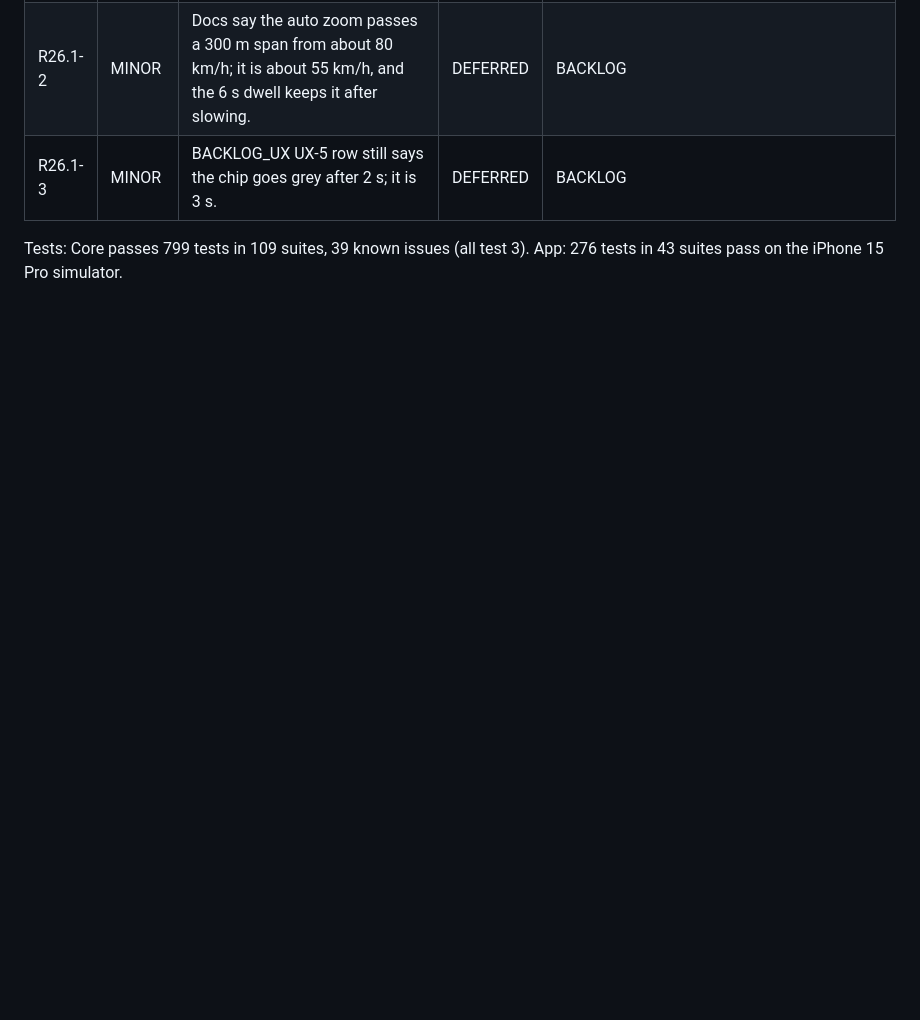
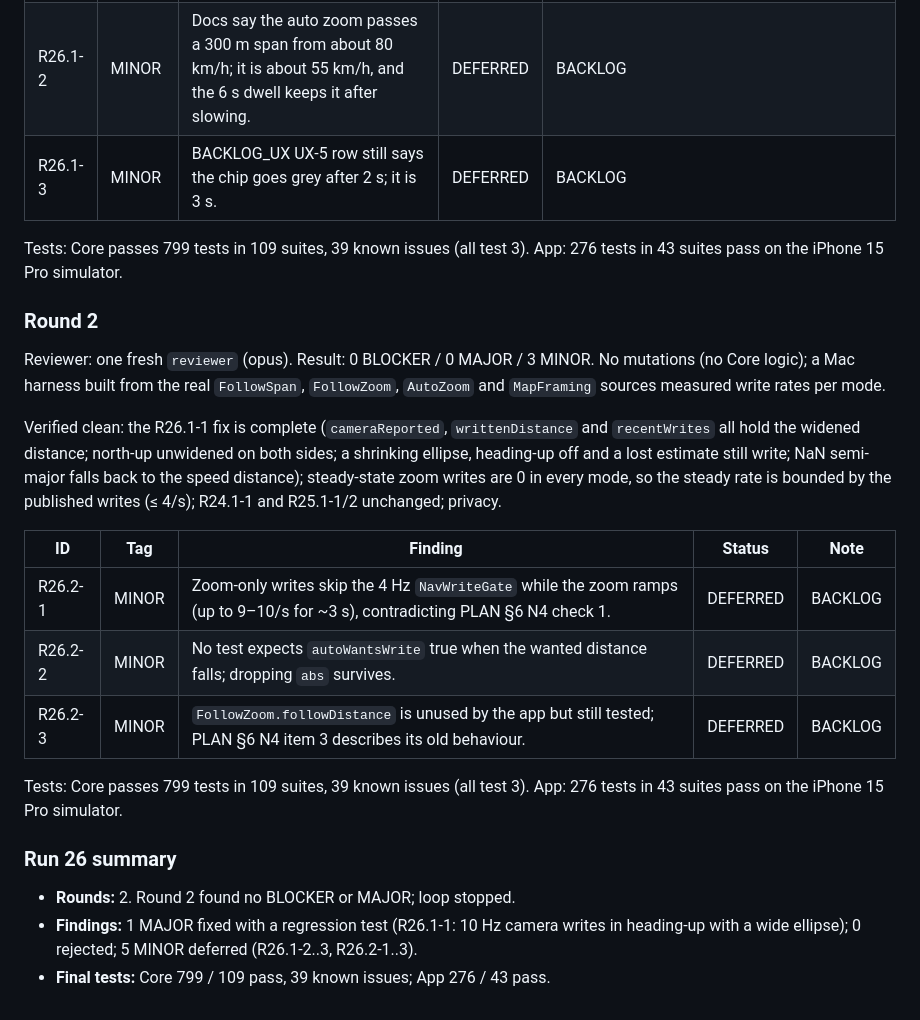
Before and after one commit to vadomen/Dead-Reck, a Markdown page: docs/REVIEW_LOG.md, the part around the change. Rendered like a GitHub page; blank space fills up the shorter version.

Commit message:
review run 26: UX-6 round 2 clean, R26.2-1..3 deferred, summary
Co-Authored-By: Claude Opus 5.5 <noreply@anthropic.com>

```diff
--- a/docs/REVIEW_LOG.md
+++ b/docs/REVIEW_LOG.md
@@ -426,3 +426,23 @@ Verified clean: no auto-zoom fight with the driver (every gesture pauses Followi
 | R26.1-3 | MINOR | BACKLOG_UX UX-5 row still says the chip goes grey after 2 s; it is 3 s. | DEFERRED | BACKLOG |
 
 Tests: Core passes 799 tests in 109 suites, 39 known issues (all test 3). App: 276 tests in 43 suites pass on the iPhone 15 Pro simulator.
+
+### Round 2
+
+Reviewer: one fresh `reviewer` (opus). Result: 0 BLOCKER / 0 MAJOR / 3 MINOR. No mutations (no Core logic); a Mac harness built from the real `FollowSpan`, `FollowZoom`, `AutoZoom` and `MapFraming` sources measured write rates per mode.
+
+Verified clean: the R26.1-1 fix is complete (`cameraReported`, `writtenDistance` and `recentWrites` all hold the widened distance; north-up unwidened on both sides; a shrinking ellipse, heading-up off and a lost estimate still write; NaN semi-major falls back to the speed distance); steady-state zoom writes are 0 in every mode, so the steady rate is bounded by the published writes (≤ 4/s); R24.1-1 and R25.1-1/2 unchanged; privacy.
+
+| ID | Tag | Finding | Status | Note |
+|---|---|---|---|---|
+| R26.2-1 | MINOR | Zoom-only writes skip the 4 Hz `NavWriteGate` while the zoom ramps (up to 9–10/s for ~3 s), contradicting PLAN §6 N4 check 1. | DEFERRED | BACKLOG |
+| R26.2-2 | MINOR | No test expects `autoWantsWrite` true when the wanted distance falls; dropping `abs` survives. | DEFERRED | BACKLOG |
+| R26.2-3 | MINOR | `FollowZoom.followDistance` is unused by the app but still tested; PLAN §6 N4 item 3 describes its old behaviour. | DEFERRED | BACKLOG |
+
+Tests: Core passes 799 tests in 109 suites, 39 known issues (all test 3). App: 276 tests in 43 suites pass on the iPhone 15 Pro simulator.
+
+### Run 26 summary
+
+- **Rounds:** 2. Round 2 found no BLOCKER or MAJOR; loop stopped.
+- **Findings:** 1 MAJOR fixed with a regression test (R26.1-1: 10 Hz camera writes in heading-up with a wide ellipse); 0 rejected; 5 MINOR deferred (R26.1-2..3, R26.2-1..3).
+- **Final tests:** Core 799 / 109 pass, 39 known issues; App 276 / 43 pass.
```
Also changed, not shown: docs/BACKLOG.md (+3 -0 lines).
